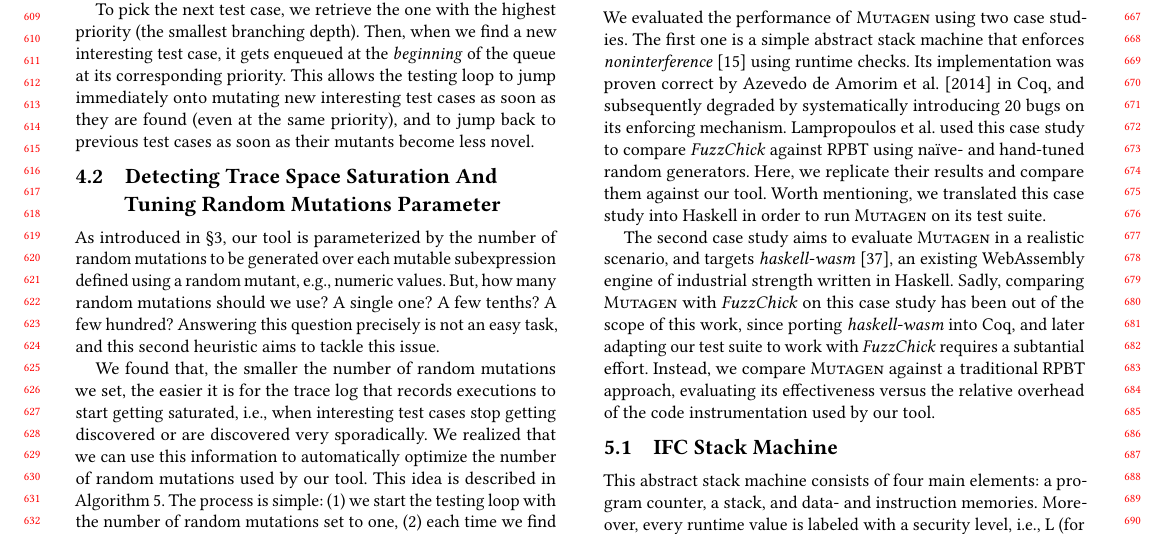
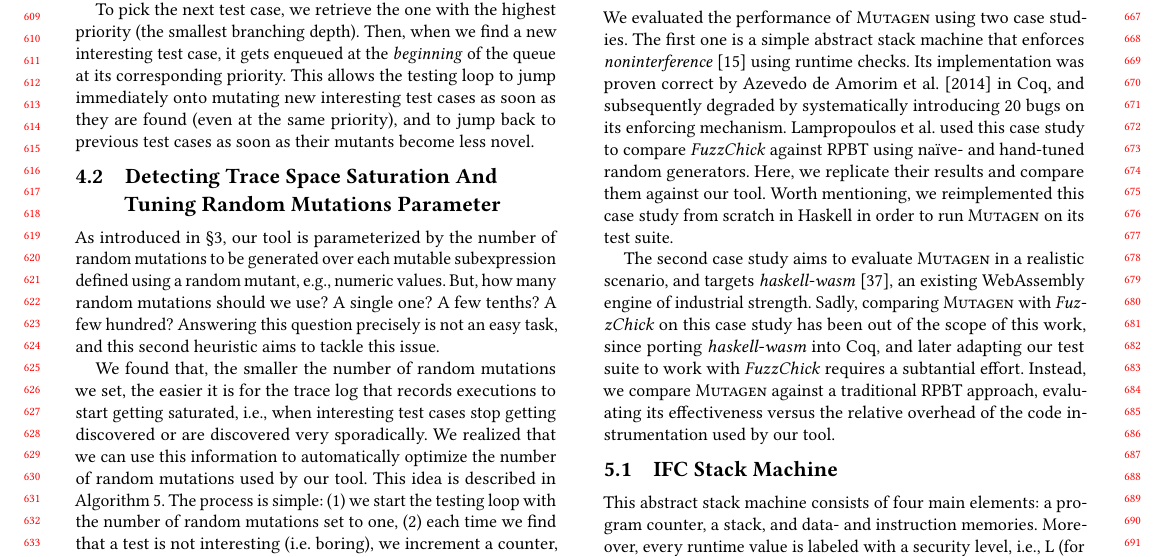
Before and after one commit to OctopiChalmers/mutagen, a LaTeX paper (papers/icse22/main.tex): part of page 6 of 11, cut so that both start at the same text. Compiled offline with pdfLaTeX.

Commit message:
Section 5 pass

```diff
--- a/papers/icse22/main.tex
+++ b/papers/icse22/main.tex
@@ -2022,13 +2022,13 @@
 %
 Here, we replicate their results and compare them against our tool.
 %
-Worth mentioning, we translated this case study into Haskell in order to run
-\mutagen on its test suite.
+Worth mentioning, we reimplemented this case study from scratch in Haskell in
+order to run \mutagen on its test suite.
 
 
 The second case study aims to evaluate \mutagen in a realistic scenario, and
 targets \textit{haskell-wasm} \cite{haskellwasm}, an existing WebAssembly engine
-of industrial strength written in Haskell.
+of industrial strength.
 %
 %
 Sadly, comparing \mutagen with \fuzzchick on this case study has been out of the
```
